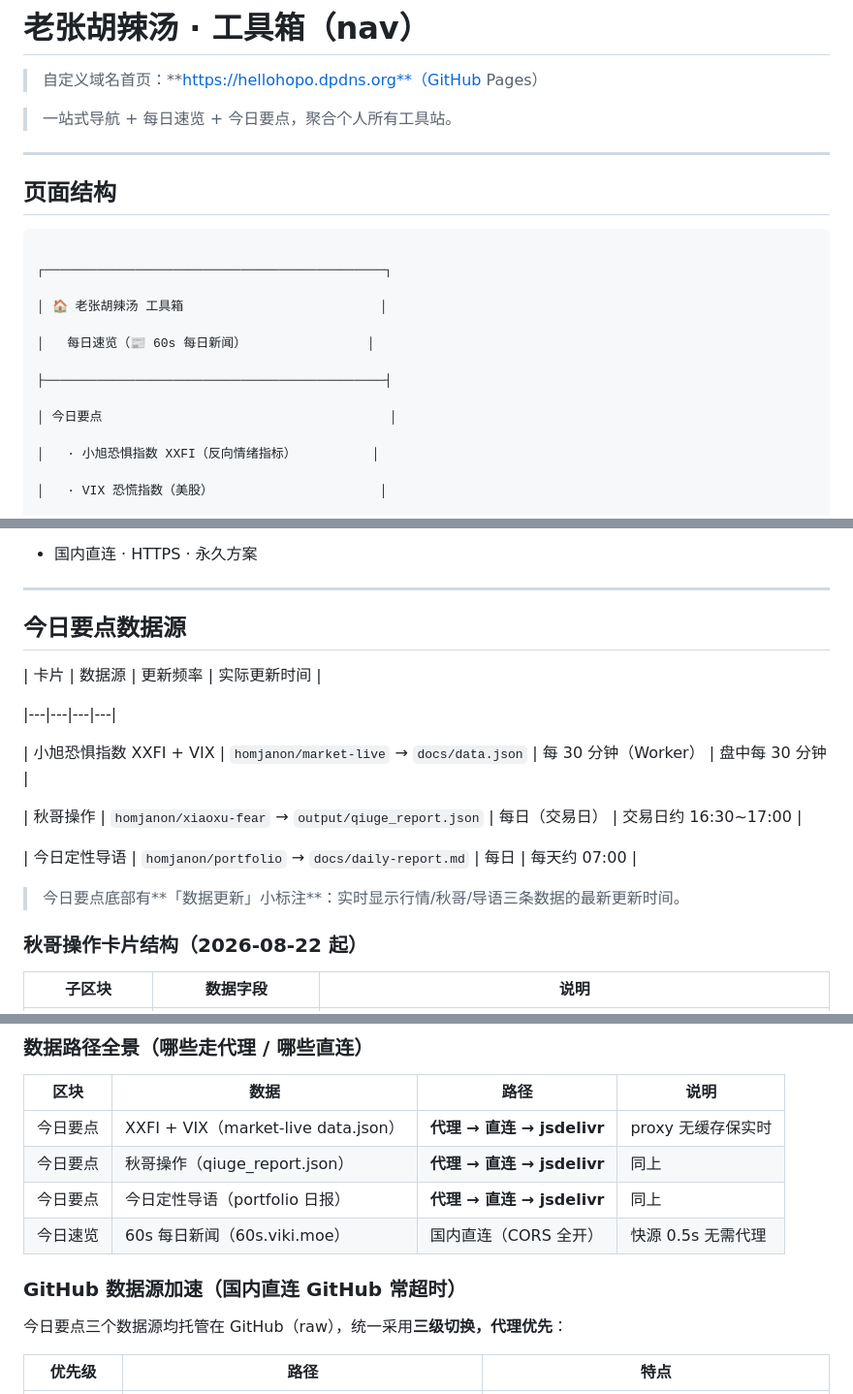
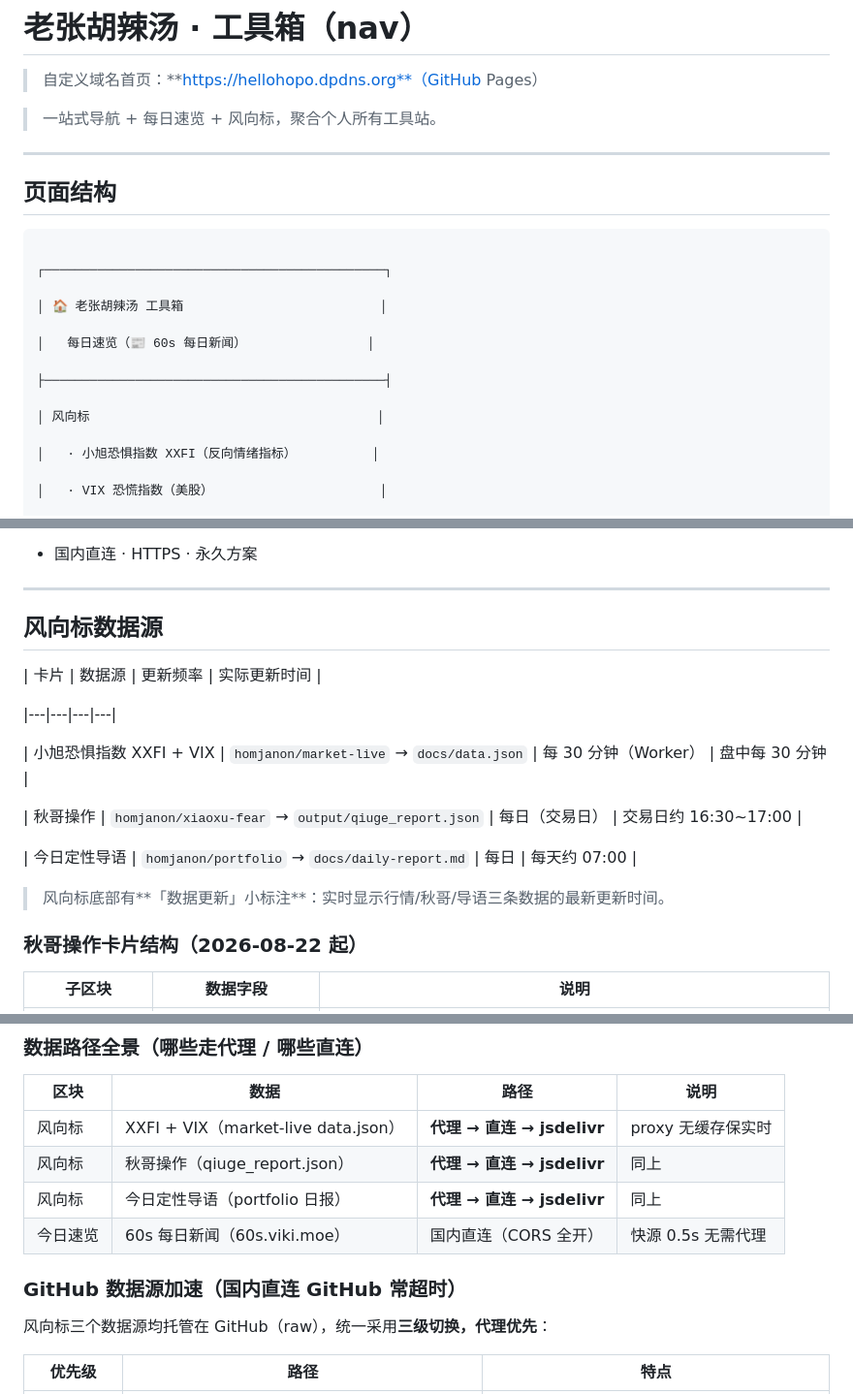
Before and after one commit to homjanon/nav, a Markdown page: README.md, 3 parts joined by grey strips. Shown at 97% size. Rendered like a GitHub page.

Commit message:
docs(nav): README 今日要点→风向标(8处)

```diff
--- a/README.md
+++ b/README.md
@@ -2,7 +2,7 @@
 
 > 自定义域名首页：**https://hellohopo.dpdns.org**（GitHub Pages）
 
-> 一站式导航 + 每日速览 + 今日要点，聚合个人所有工具站。
+> 一站式导航 + 每日速览 + 风向标，聚合个人所有工具站。
 
 ---
 
@@ -18,7 +18,7 @@
 
 ├─────────────────────────────────────────────┤
 
-│ 今日要点                                      │
+│ 风向标                                      │
 
 │   · 小旭恐惧指数 XXFI（反向情绪指标）          │
 
@@ -77,7 +77,7 @@
 
 ---
 
-## 今日要点数据源
+## 风向标数据源
 
 | 卡片 | 数据源 | 更新频率 | 实际更新时间 |
 
@@ -89,7 +89,7 @@
 
 | 今日定性导语 | `homjanon/portfolio` → `docs/daily-report.md` | 每日 | 每天约 07:00 |
 
-> 今日要点底部有**「数据更新」小标注**：实时显示行情/秋哥/导语三条数据的最新更新时间。
+> 风向标底部有**「数据更新」小标注**：实时显示行情/秋哥/导语三条数据的最新更新时间。
 
 ### 秋哥操作卡片结构（2026-08-22 起）
 
@@ -105,14 +105,14 @@
 
 | 区块 | 数据 | 路径 | 说明 |
 |---|---|---|---|
-| 今日要点 | XXFI + VIX（market-live data.json） | **代理 → 直连 → jsdelivr** | proxy 无缓存保实时 |
-| 今日要点 | 秋哥操作（qiuge_report.json） | **代理 → 直连 → jsdelivr** | 同上 |
-| 今日要点 | 今日定性导语（portfolio 日报） | **代理 → 直连 → jsdelivr** | 同上 |
+| 风向标 | XXFI + VIX（market-live data.json） | **代理 → 直连 → jsdelivr** | proxy 无缓存保实时 |
+| 风向标 | 秋哥操作（qiuge_report.json） | **代理 → 直连 → jsdelivr** | 同上 |
+| 风向标 | 今日定性导语（portfolio 日报） | **代理 → 直连 → jsdelivr** | 同上 |
 | 今日速览 | 60s 每日新闻（60s.viki.moe） | 国内直连（CORS 全开） | 快源 0.5s 无需代理 |
 
 ### GitHub 数据源加速（国内直连 GitHub 常超时）
 
-今日要点三个数据源均托管在 GitHub（raw），统一采用**三级切换，代理优先**：
+风向标三个数据源均托管在 GitHub（raw），统一采用**三级切换，代理优先**：
 
 | 优先级 | 路径 | 特点 |
 |---|---|---|
```
